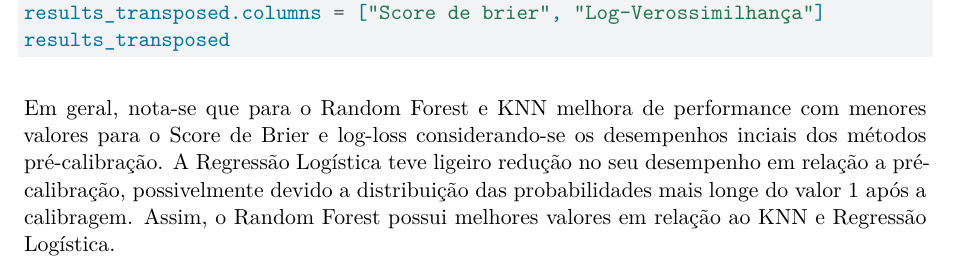
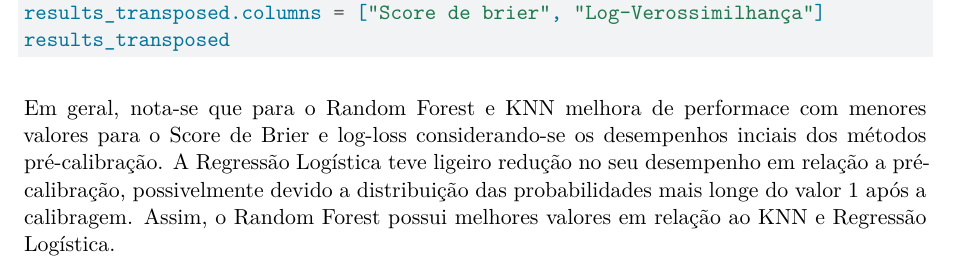
Before and after one commit to Monoxido45/topicos_ML, a Quarto document (lists/lista_2.qmd): part of page 21 of 21, cut so that both start at the same text. Rendered offline with R 4.5, knitr and Pandoc in place of Quarto, then LaTeX, with nearby package versions; the code chunks are not run, so their results and figures are left out.

Commit message:
Atualizando a lista_2 ex 2

````diff
--- a/lists/lista_2.qmd
+++ b/lists/lista_2.qmd
@@ -1071,5 +1071,5 @@ results_transposed = results.T
 results_transposed.columns = ["Score de brier", "Log-Verossimilhança"]
 results_transposed
 ```
-Em geral, nota-se que para o Random Forest e KNN  melhora de performance com menores valores para o Score de Brier e log-loss considerando-se os desempenhos inciais dos métodos pré-calibração. A Regressão Logística teve ligeiro redução no seu desempenho em relação a pré-calibração, possivelmente devido a distribuição das probabilidades mais longe do valor $1$ após a calibragem.
+Em geral, nota-se que para o Random Forest e KNN  melhora de performace com menores valores para o Score de Brier e log-loss considerando-se os desempenhos inciais dos métodos pré-calibração. A Regressão Logística teve ligeiro redução no seu desempenho em relação a pré-calibração, possivelmente devido a distribuição das probabilidades mais longe do valor $1$ após a calibragem.
 Assim, o  Random Forest possui melhores valores em relação ao KNN e Regressão Logística.
````
